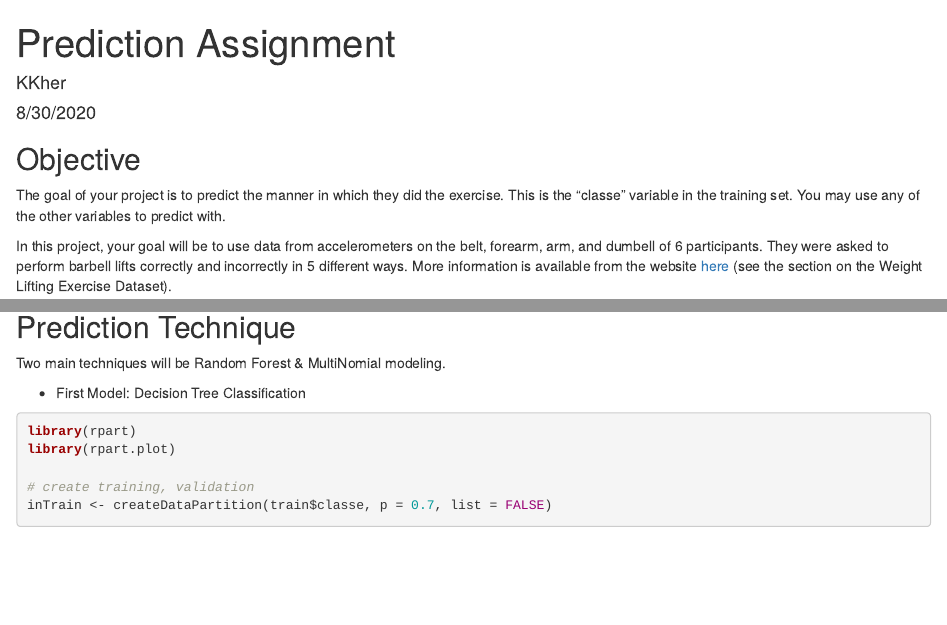
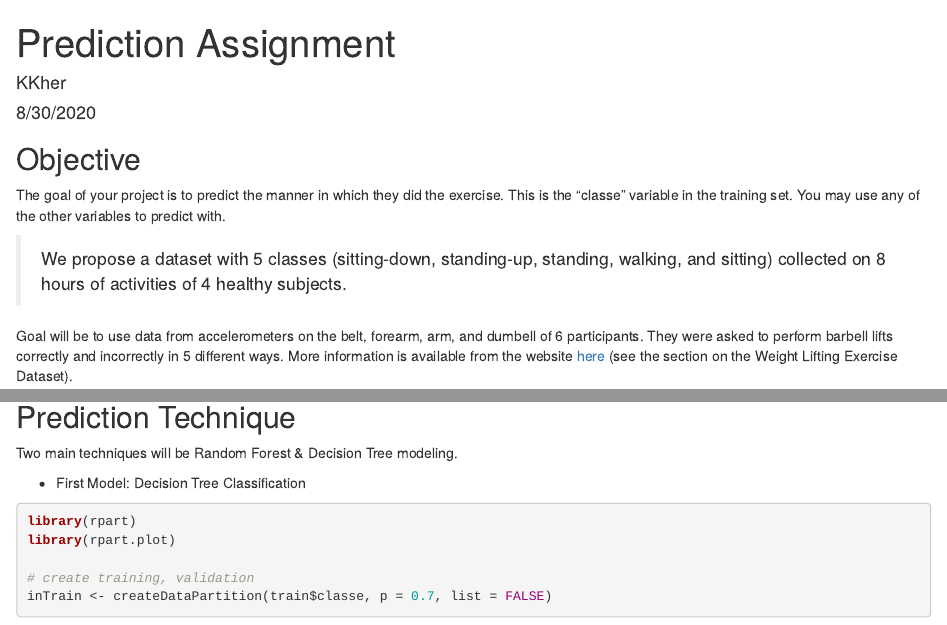
Before and after one commit to KatherineKher/Prediction-Assignment, an R Markdown document (predicationAssignment.Rmd): the page in a window 1100 px wide, from its top, and a second part further down, joined at a grey line. Rendered offline with R 4.5, knitr and Pandoc, with nearby package versions; some code elsewhere in the file could not run offline.

Commit message:
updating rmd

````diff
--- a/predicationAssignment.Rmd
+++ b/predicationAssignment.Rmd
@@ -12,7 +12,9 @@ knitr::opts_chunk$set(echo = TRUE, message = FALSE, error = FALSE, warning = FAL
 
 The goal of your project is to predict the manner in which they did the exercise. This is the "classe" variable in the training set. You may use any of the other variables to predict with.
 
-In this project, your goal will be to use data from accelerometers on the belt, forearm, arm, and dumbell of 6 participants. They were asked to perform barbell lifts correctly and incorrectly in 5 different ways. More information is available from the website [here](http://web.archive.org/web/20161224072740/http:/groupware.les.inf.puc-rio.br/har) (see the section on the Weight Lifting Exercise Dataset).
+> We propose a dataset with 5 classes (sitting-down, standing-up, standing, walking, and sitting) collected on 8 hours of activities of 4 healthy subjects.
+
+Goal will be to use data from accelerometers on the belt, forearm, arm, and dumbell of 6 participants. They were asked to perform barbell lifts correctly and incorrectly in 5 different ways. More information is available from the website [here](http://web.archive.org/web/20161224072740/http:/groupware.les.inf.puc-rio.br/har) (see the section on the Weight Lifting Exercise Dataset).
 
 ## Data
 
@@ -52,7 +54,7 @@ plot_ly(x = train$classe, type = "histogram", histnorm = "probability") %>%
 
 ## Prediction Technique
 
-Two main techniques will be Random Forest & MultiNomial modeling.
+Two main techniques will be Random Forest & Decision Tree modeling.
 
 - First Model: Decision Tree Classification
 ``` {r algorithm1}
````
